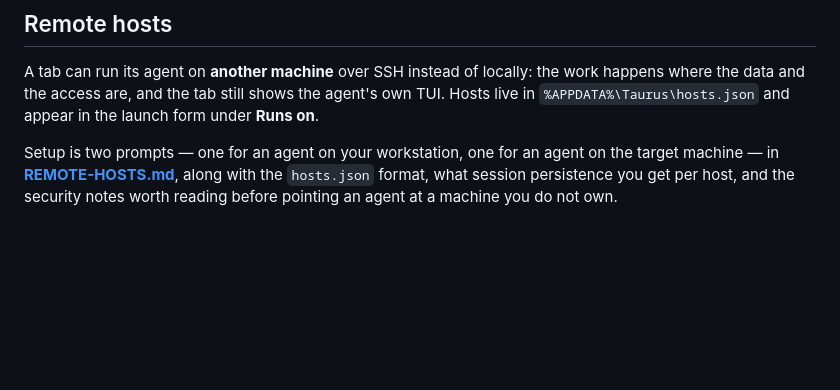
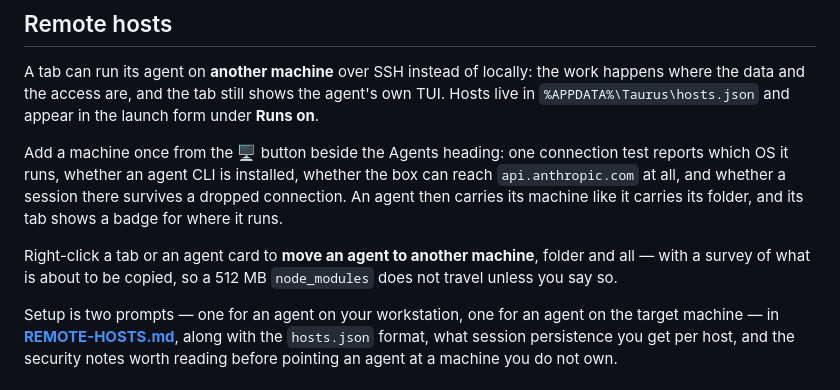
Before and after one commit to astetic-dev/taurus, a Markdown page: README.md, the part around the change. Drawn GitHub-style; blank space fills up the shorter version.

Commit message:
Docs: document adding machines and moving an agent (#98, #102)
Refs #98
Closes #102

Co-Authored-By: Claude Opus 5 (1M context) <noreply@anthropic.com>

```diff
--- a/README.md
+++ b/README.md
@@ -188,6 +188,16 @@ work happens where the data and the access are, and the tab still shows the
 agent's own TUI. Hosts live in `%APPDATA%\Taurus\hosts.json` and appear in the
 launch form under **Runs on**.
 
+Add a machine once from the 🖥 button beside the Agents heading: one connection
+test reports which OS it runs, whether an agent CLI is installed, whether the
+box can reach `api.anthropic.com` at all, and whether a session there survives a
+dropped connection. An agent then carries its machine like it carries its
+folder, and its tab shows a badge for where it runs.
+
+Right-click a tab or an agent card to **move an agent to another machine**,
+folder and all — with a survey of what is about to be copied, so a 512 MB
+`node_modules` does not travel unless you say so.
+
 Setup is two prompts — one for an agent on your workstation, one for an agent on
 the target machine — in **[REMOTE-HOSTS.md](REMOTE-HOSTS.md)**, along with the
 `hosts.json` format, what session persistence you get per host, and the security
```
Also changed, not shown: REMOTE-HOSTS.md (+27 -0 lines).
